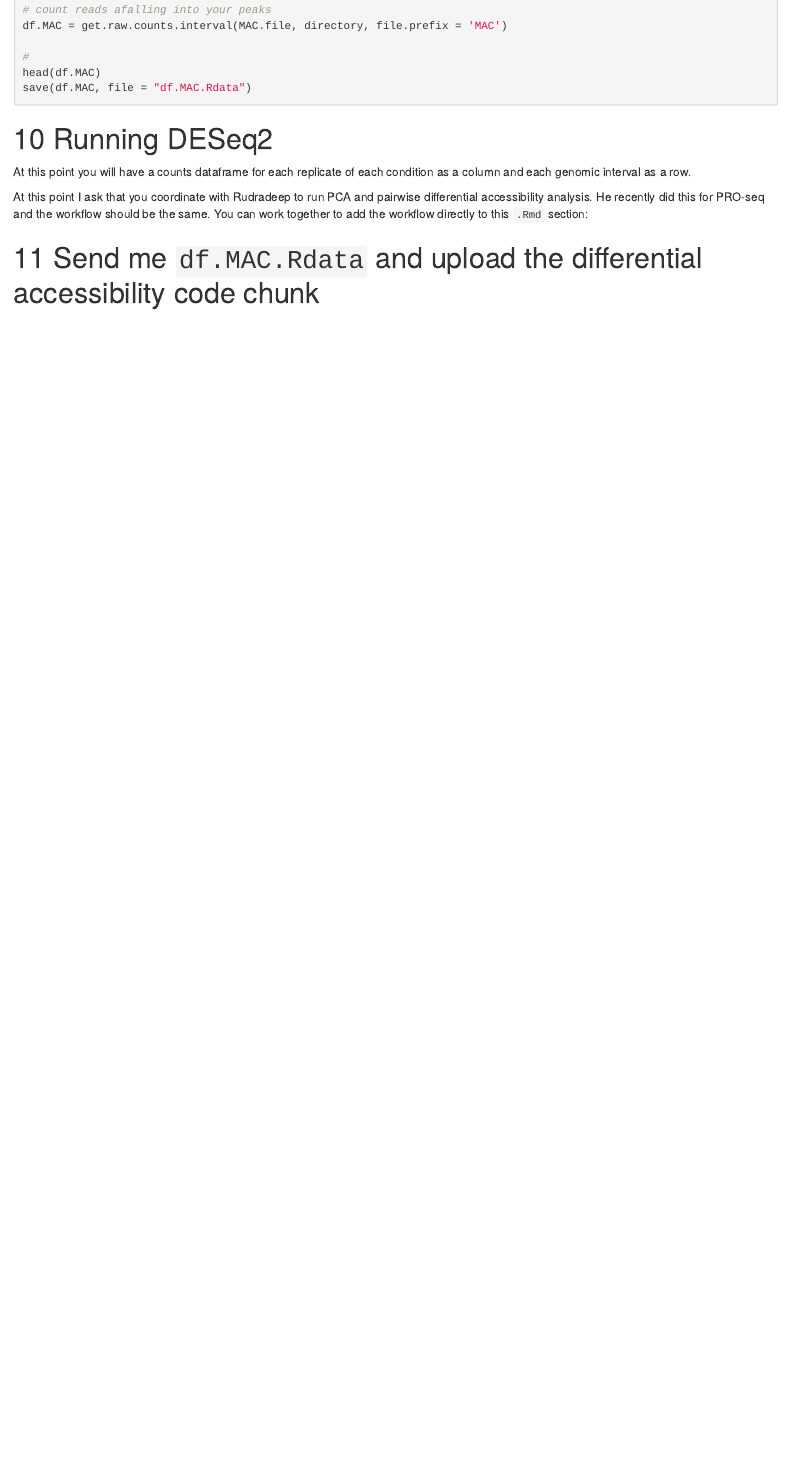
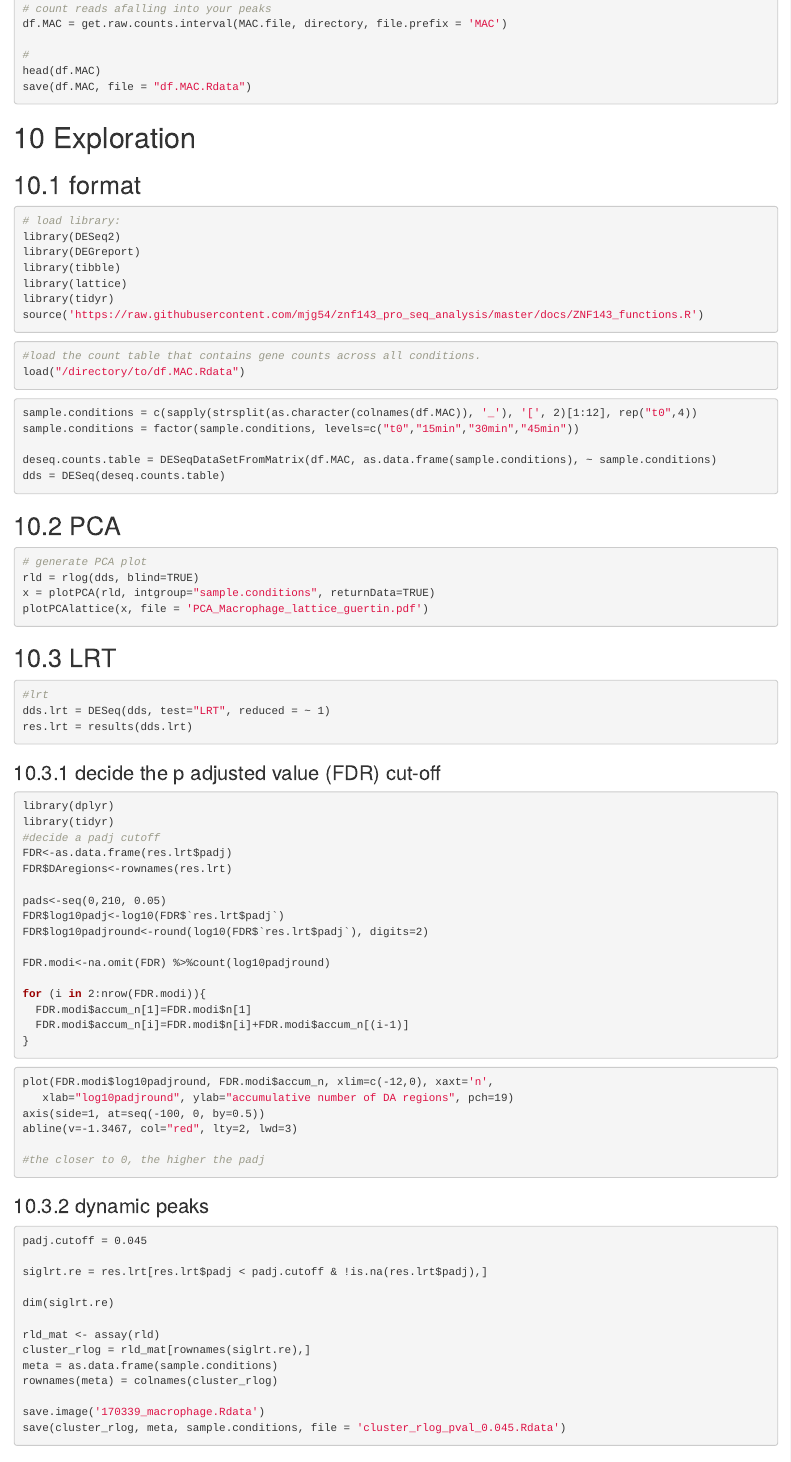
Before and after one commit to guertinlab/atac_rotation, an R Markdown document (siyu_sun_atac.Rmd): the page in a window 1100 px wide, from 14850 px down before the commit and from 15000 px down after it, so that both start at the same text. Rendered offline with R 4.5, knitr and Pandoc, with nearby package versions.

Commit message:
Update siyu_sun_atac.Rmd

````diff
--- a/siyu_sun_atac.Rmd
+++ b/siyu_sun_atac.Rmd
@@ -761,8 +761,90 @@ head(df.MAC)
 save(df.MAC, file = "df.MAC.Rdata")
 ```
 
-# Running DESeq2
+# Exploration
 
-At this point you will have a counts dataframe for each replicate of each condition as a column and each genomic interval as a row. \
+## format
+```{r, engine='bash', eval=F, echo=T}
+# load library:
+library(DESeq2)
+library(DEGreport)
+library(tibble)
+library(lattice)
+library(tidyr)
+source('https://raw.githubusercontent.com/mjg54/znf143_pro_seq_analysis/master/docs/ZNF143_functions.R')
+```
 
-At this point I ask that you coordinate with Rudradeep to run PCA and pairwise differential accessibility analysis. He recently did this for PRO-seq and the workflow should be the same. You can work together to add the workflow directly to this `.Rmd` section:
+```{r, engine='bash', eval=F, echo=T}
+#load the count table that contains gene counts across all conditions.
+load("/directory/to/df.MAC.Rdata")
+```
+
+```{r, engine='bash', eval=F, echo=T}
+sample.conditions = c(sapply(strsplit(as.character(colnames(df.MAC)), '_'), '[', 2)[1:12], rep("t0",4))
+sample.conditions = factor(sample.conditions, levels=c("t0","15min","30min","45min"))
+
+deseq.counts.table = DESeqDataSetFromMatrix(df.MAC, as.data.frame(sample.conditions), ~ sample.conditions)
+dds = DESeq(deseq.counts.table)
+```
+## PCA
+
+```{r, engine='bash', eval=F, echo=T}
+# generate PCA plot
+rld = rlog(dds, blind=TRUE)
+x = plotPCA(rld, intgroup="sample.conditions", returnData=TRUE)
+plotPCAlattice(x, file = 'PCA_Macrophage_lattice_guertin.pdf')
+```
+## LRT
+
+```{r, engine='bash', eval=F, echo=T}
+#lrt
+dds.lrt = DESeq(dds, test="LRT", reduced = ~ 1)
+res.lrt = results(dds.lrt)
+```
+
+### decide the p adjusted value (FDR) cut-off
+
+```{r, engine='bash', eval=F, echo=T}
+library(dplyr)
+library(tidyr)
+#decide a padj cutoff
+FDR<-as.data.frame(res.lrt$padj)
+FDR$DAregions<-rownames(res.lrt)
+
+pads<-seq(0,210, 0.05)
+FDR$log10padj<-log10(FDR$`res.lrt$padj`)
+FDR$log10padjround<-round(log10(FDR$`res.lrt$padj`), digits=2)
+
+FDR.modi<-na.omit(FDR) %>%count(log10padjround)
+
+for (i in 2:nrow(FDR.modi)){
+  FDR.modi$accum_n[1]=FDR.modi$n[1]
+  FDR.modi$accum_n[i]=FDR.modi$n[i]+FDR.modi$accum_n[(i-1)]
+}
+```
+
+```{r, engine='bash', eval=F, echo=T}
+plot(FDR.modi$log10padjround, FDR.modi$accum_n, xlim=c(-12,0), xaxt='n',
+   xlab="log10padjround", ylab="accumulative number of DA regions", pch=19)
+axis(side=1, at=seq(-100, 0, by=0.5))
+abline(v=-1.3467, col="red", lty=2, lwd=3)
+
+#the closer to 0, the higher the padj
+```
+
+### dynamic peaks
+
+```{r, engine='bash', eval=F, echo=T}
+padj.cutoff = 0.045
+
+siglrt.re = res.lrt[res.lrt$padj < padj.cutoff & !is.na(res.lrt$padj),]
+
+dim(siglrt.re)
+
+rld_mat <- assay(rld)
+cluster_rlog = rld_mat[rownames(siglrt.re),]
+meta = as.data.frame(sample.conditions)
+rownames(meta) = colnames(cluster_rlog)
+
+save.image('170339_macrophage.Rdata')
+save(cluster_rlog, meta, sample.conditions, file = 'cluster_rlog_pval_0.045.Rdata')
@@ -769,3 +857,2 @@ At this point I ask that you coordinate with Rudradeep to run PCA and pairwise d
 
 
-# Send me `df.MAC.Rdata` and upload the differential accessibility code chunk
````
Also changed, not shown: siyu_sun_atac.Rmd (52 more changed lines).
